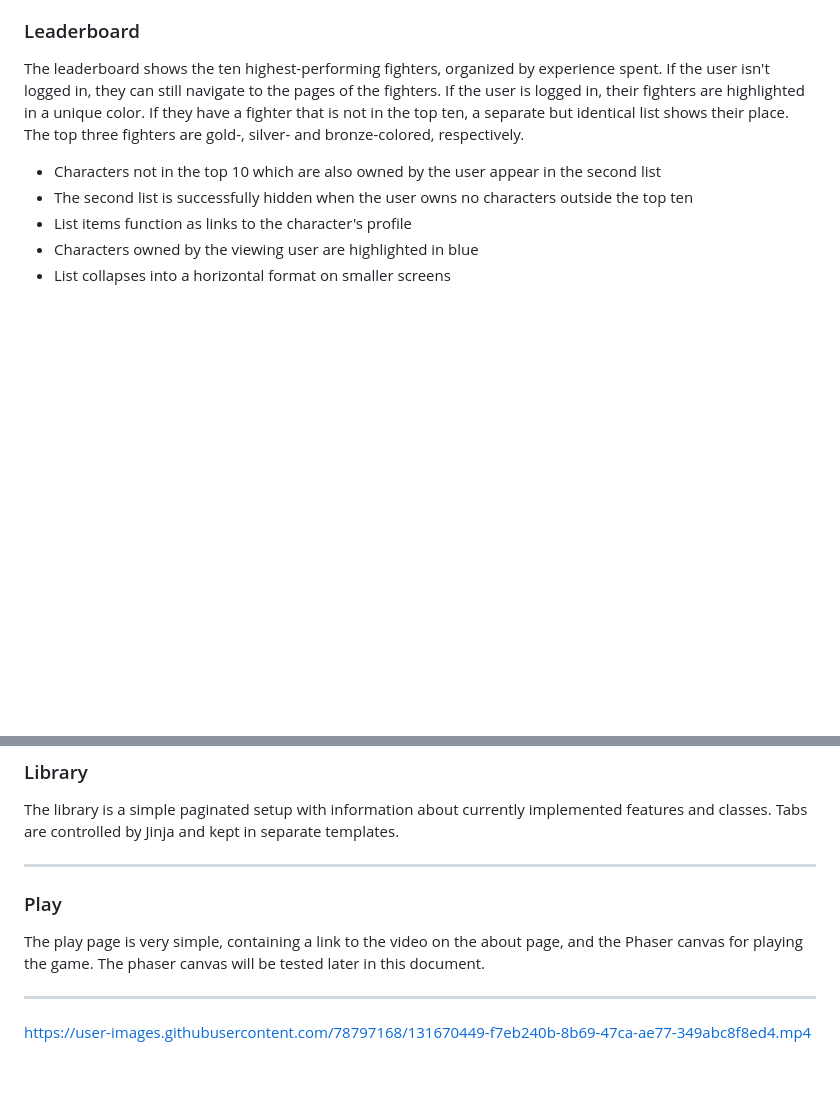
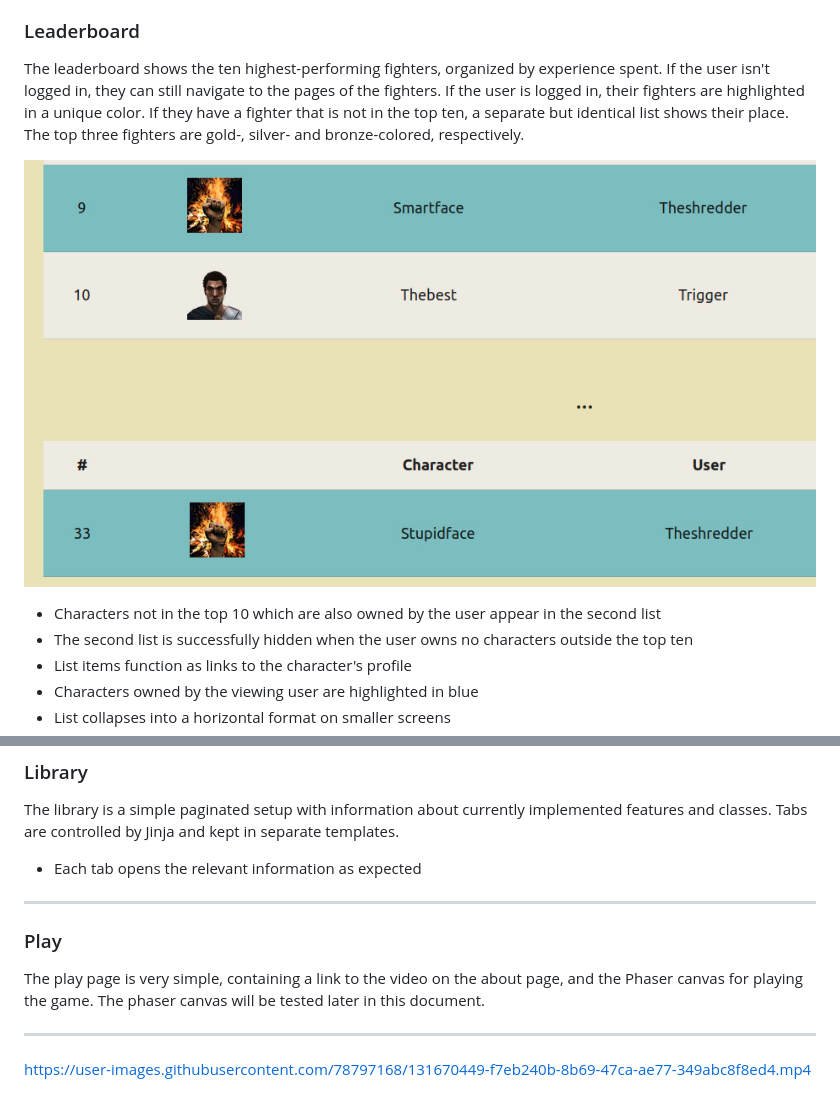
Before and after one commit to Code-Institute-Submissions/JDygard-dominant_chaos_JanResub, a Markdown page: TESTING.md, 2 parts joined by grey strips. Rendered like a GitHub page; pictures changed too: assets/images/readme/leaderboard-testing.jpg (added); blank space fills up the shorter version.

Commit message:
update testing documentation

```diff
--- a/TESTING.md
+++ b/TESTING.md
@@ -106,6 +106,8 @@ https://user-images.githubusercontent.com/78797168/131670374-838732fe-79a7-4dc1-
 ### Leaderboard
 The leaderboard shows the ten highest-performing fighters, organized by experience spent. If the user isn't logged in, they can still navigate to the pages of the fighters. If the user is logged in, their fighters are highlighted in a unique color. If they have a fighter that is not in the top ten, a separate but identical list shows their place. The top three fighters are gold-, silver- and bronze-colored, respectively.
 
+![alt](assets/images/readme/leaderboard-testing.jpg)
+
 - Characters not in the top 10 which are also owned by the user appear in the second list
 - The second list is successfully hidden when the user owns no characters outside the top ten
 - List items function as links to the character's profile
@@ -119,10 +121,14 @@ https://user-images.githubusercontent.com/78797168/131670439-3b93ea8a-2a49-4c3b-
 
 ### Library
 The library is a simple paginated setup with information about currently implemented features and classes. Tabs are controlled by Jinja and kept in separate templates.
+
+- Each tab opens the relevant information as expected
+
 ***
 
 ### Play
 The play page is very simple, containing a link to the video on the about page, and the Phaser canvas for playing the game. The phaser canvas will be tested later in this document.
+
 ***
 
 https://user-images.githubusercontent.com/78797168/131670449-f7eb240b-8b69-47ca-ae77-349abc8f8ed4.mp4
```
Also changed, not shown: 2 other files.
